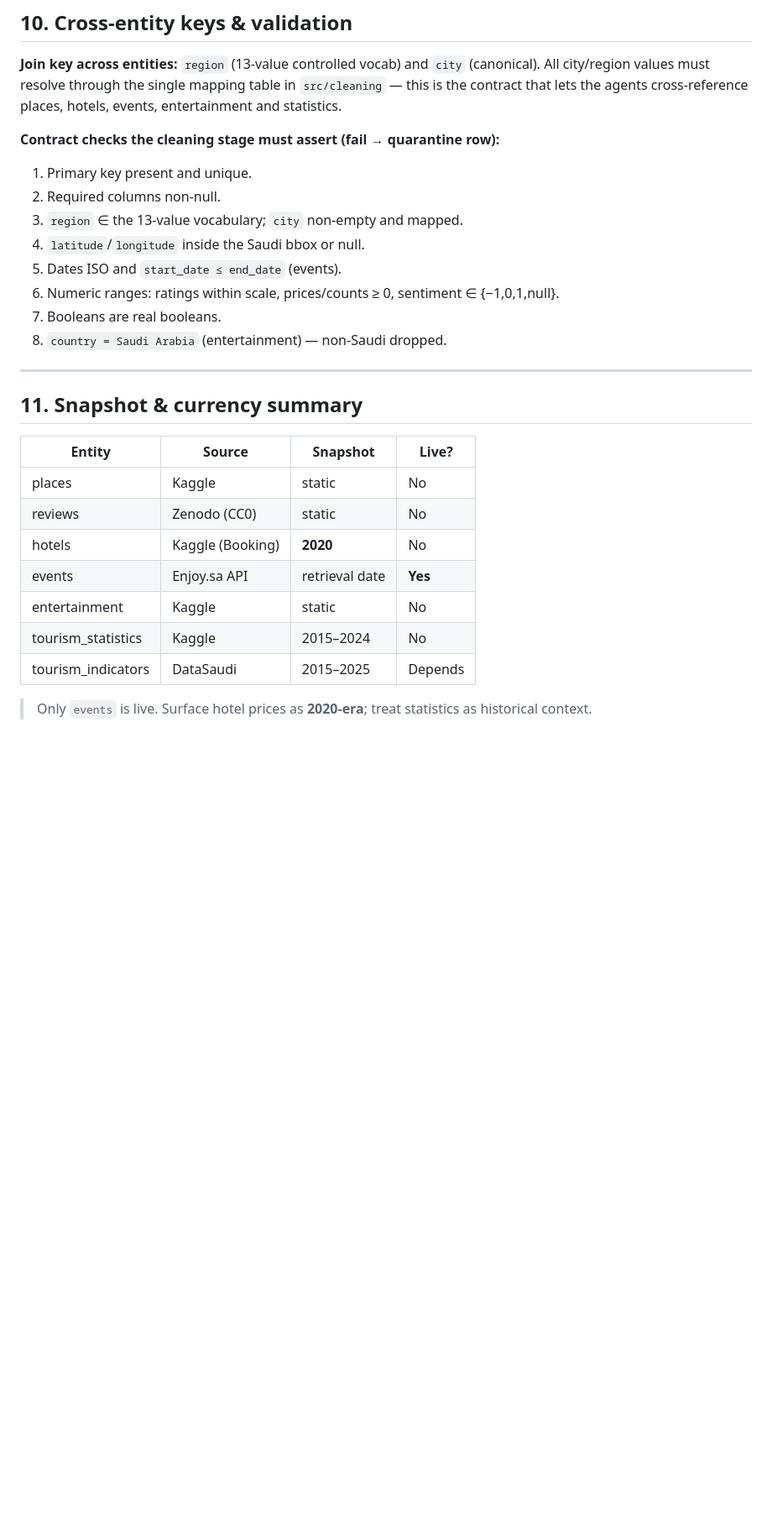
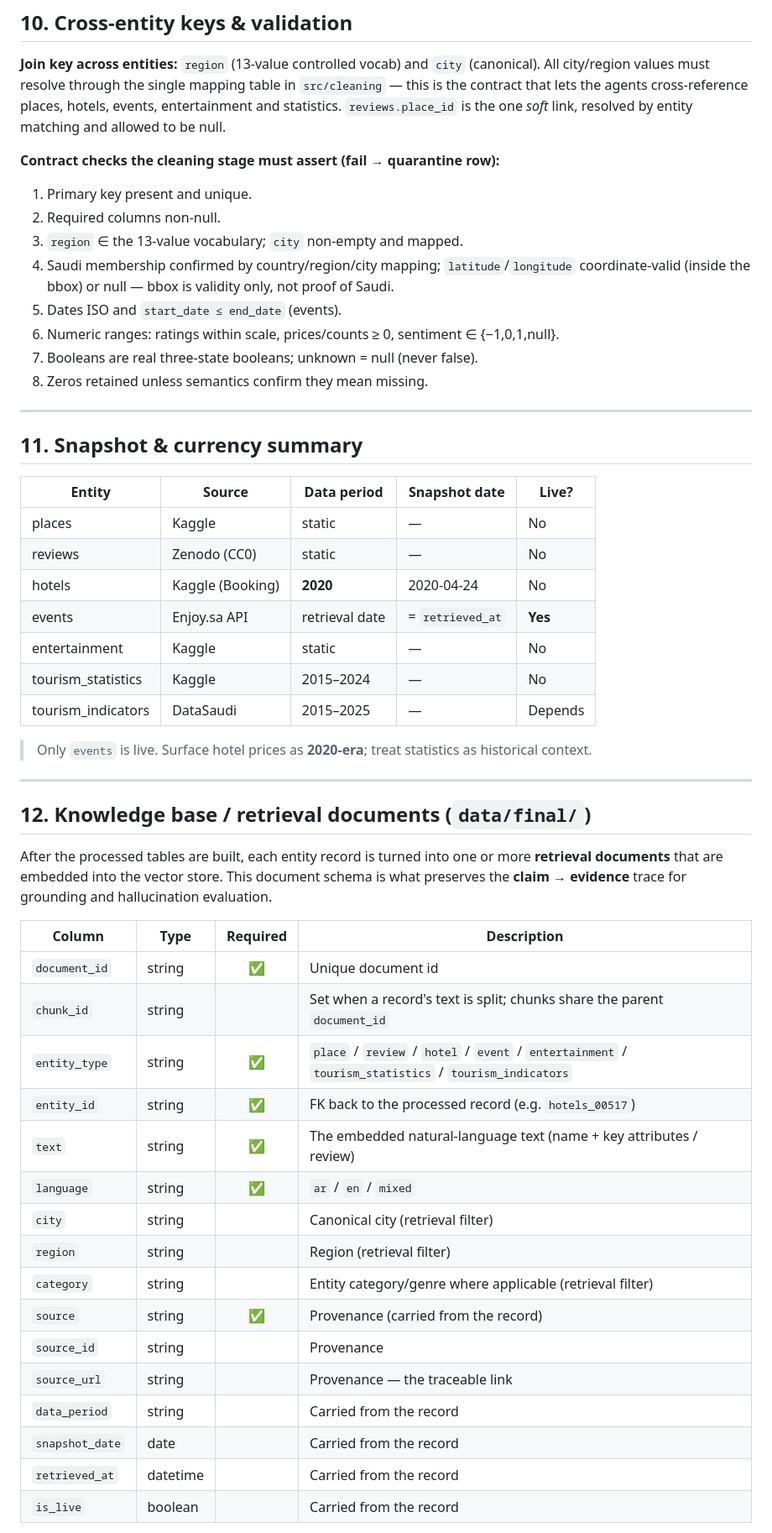
Before and after one commit to bedooralmareni/saudi-Digital-Concierge, a Markdown page: docs/data_dictionary.md, the part around one of its changes. Shown at 84% size. Rendered like a GitHub page; blank space fills up the shorter version.

```diff
--- a/docs/data_dictionary.md
+++ b/docs/data_dictionary.md
@@ -235,31 +270,61 @@ Source-3-duplicating and heavy monthly-occupancy tables. Long format:
 **Join key across entities:** `region` (13-value controlled vocab) and `city`
 (canonical). All city/region values must resolve through the single mapping table in
 `src/cleaning` — this is the contract that lets the agents cross-reference places,
-hotels, events, entertainment and statistics.
+hotels, events, entertainment and statistics. `reviews.place_id` is the one *soft* link,
+resolved by entity matching and allowed to be null.
 
 **Contract checks the cleaning stage must assert (fail → quarantine row):**
 1. Primary key present and unique.
 2. Required columns non-null.
 3. `region` ∈ the 13-value vocabulary; `city` non-empty and mapped.
-4. `latitude`/`longitude` inside the Saudi bbox or null.
+4. Saudi membership confirmed by country/region/city mapping; `latitude`/`longitude`
+   coordinate-valid (inside the bbox) or null — bbox is validity only, not proof of Saudi.
 5. Dates ISO and `start_date ≤ end_date` (events).
 6. Numeric ranges: ratings within scale, prices/counts ≥ 0, sentiment ∈ {−1,0,1,null}.
-7. Booleans are real booleans.
-8. `country = Saudi Arabia` (entertainment) — non-Saudi dropped.
+7. Booleans are real three-state booleans; unknown = null (never false).
+8. Zeros retained unless semantics confirm they mean missing.
 
 ---
 
 ## 11. Snapshot & currency summary
 
-| Entity | Source | Snapshot | Live? |
-| ------ | ------ | -------- | ----- |
-| places | Kaggle | static | No |
-| reviews | Zenodo (CC0) | static | No |
-| hotels | Kaggle (Booking) | **2020** | No |
-| events | Enjoy.sa API | retrieval date | **Yes** |
-| entertainment | Kaggle | static | No |
-| tourism_statistics | Kaggle | 2015–2024 | No |
-| tourism_indicators | DataSaudi | 2015–2025 | Depends |
+| Entity | Source | Data period | Snapshot date | Live? |
+| ------ | ------ | ----------- | ------------- | ----- |
+| places | Kaggle | static | — | No |
+| reviews | Zenodo (CC0) | static | — | No |
+| hotels | Kaggle (Booking) | **2020** | 2020-04-24 | No |
+| events | Enjoy.sa API | retrieval date | = `retrieved_at` | **Yes** |
+| entertainment | Kaggle | static | — | No |
+| tourism_statistics | Kaggle | 2015–2024 | — | No |
+| tourism_indicators | DataSaudi | 2015–2025 | — | Depends |
 
 > Only `events` is live. Surface hotel prices as **2020-era**; treat statistics as
 > historical context.
+
+---
+
+## 12. Knowledge base / retrieval documents (`data/final/`)
+
+After the processed tables are built, each entity record is turned into one or more
+**retrieval documents** that are embedded into the vector store. This document schema is
+what preserves the **claim → evidence** trace for grounding and hallucination evaluation.
+
+| Column | Type | Required | Description |
+| ------ | ---- | :---: | ----------- |
+| `document_id` | string | ✅ | Unique document id |
+| `chunk_id` | string | | Set when a record's text is split; chunks share the parent `document_id` |
+| `entity_type` | string | ✅ | `place` / `review` / `hotel` / `event` / `entertainment` / `tourism_statistics` / `tourism_indicators` |
+| `entity_id` | string | ✅ | FK back to the processed record (e.g. `hotels_00517`) |
+| `text` | string | ✅ | The embedded natural-language text (name + key attributes / review) |
+| `language` | string | ✅ | `ar` / `en` / `mixed` |
+| `city` | string | | Canonical city (retrieval filter) |
+| `region` | string | | Region (retrieval filter) |
+| `category` | string | | Entity category/genre where applicable (retrieval filter) |
+| `source` | string | ✅ | Provenance (carried from the record) |
+| `source_id` | string | | Provenance |
+| `source_url` | string | | Provenance — the traceable link |
+| `data_period` | string | | Carried from the record |
+| `snapshot_date` | date | | Carried from the record |
+| `retrieved_at` | datetime | | Carried from the record |
+| `is_live` | boolean | | Carried from the record |
+
```
Also changed, not shown: other parts of docs/data_dictionary.md (+80 -33 lines).
